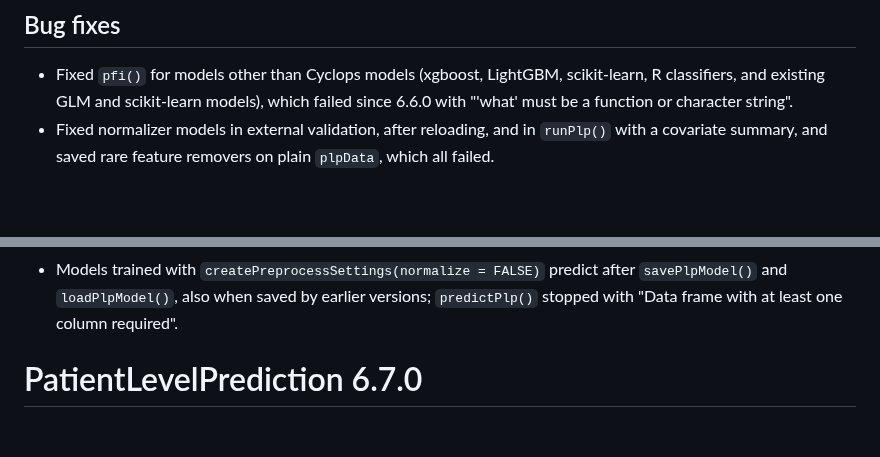
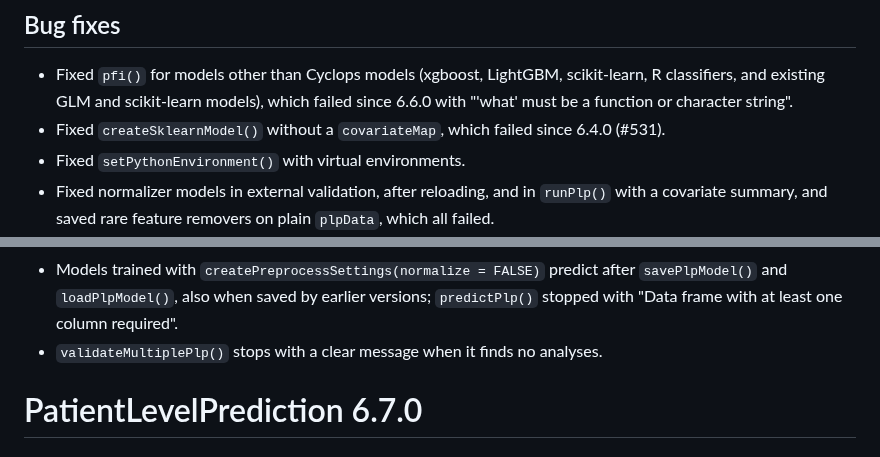
Before and after one commit to OHDSI/PatientLevelPrediction, a Markdown page: NEWS.md, 2 parts joined by grey strips. GitHub-like rendering; blank space fills up the shorter version.

Commit message:
Add NEWS entries for the last small fixes
Changes results: No (NEWS only).

Claude-Session: https://claude.ai/code/session_01DVLJdXVQf9LpUprNh417TC

```diff
--- a/NEWS.md
+++ b/NEWS.md
@@ -171,6 +171,9 @@ can be refitted or re-evaluated.
 - Fixed `pfi()` for models other than Cyclops models (xgboost, LightGBM,
   scikit-learn, R classifiers, and existing GLM and scikit-learn models), which
   failed since 6.6.0 with "'what' must be a function or character string".
+- Fixed `createSklearnModel()` without a `covariateMap`, which failed since
+  6.4.0 (#531).
+- Fixed `setPythonEnvironment()` with virtual environments.
 - Fixed normalizer models in external validation, after reloading, and in
   `runPlp()` with a covariate summary, and saved rare feature removers on plain
   `plpData`, which all failed.
@@ -194,6 +197,7 @@ can be refitted or re-evaluated.
   after `savePlpModel()` and `loadPlpModel()`, also when saved by earlier
   versions; `predictPlp()` stopped with "Data frame with at least one column
   required".
+- `validateMultiplePlp()` stops with a clear message when it finds no analyses.
 
 PatientLevelPrediction 6.7.0
 ============================
```
